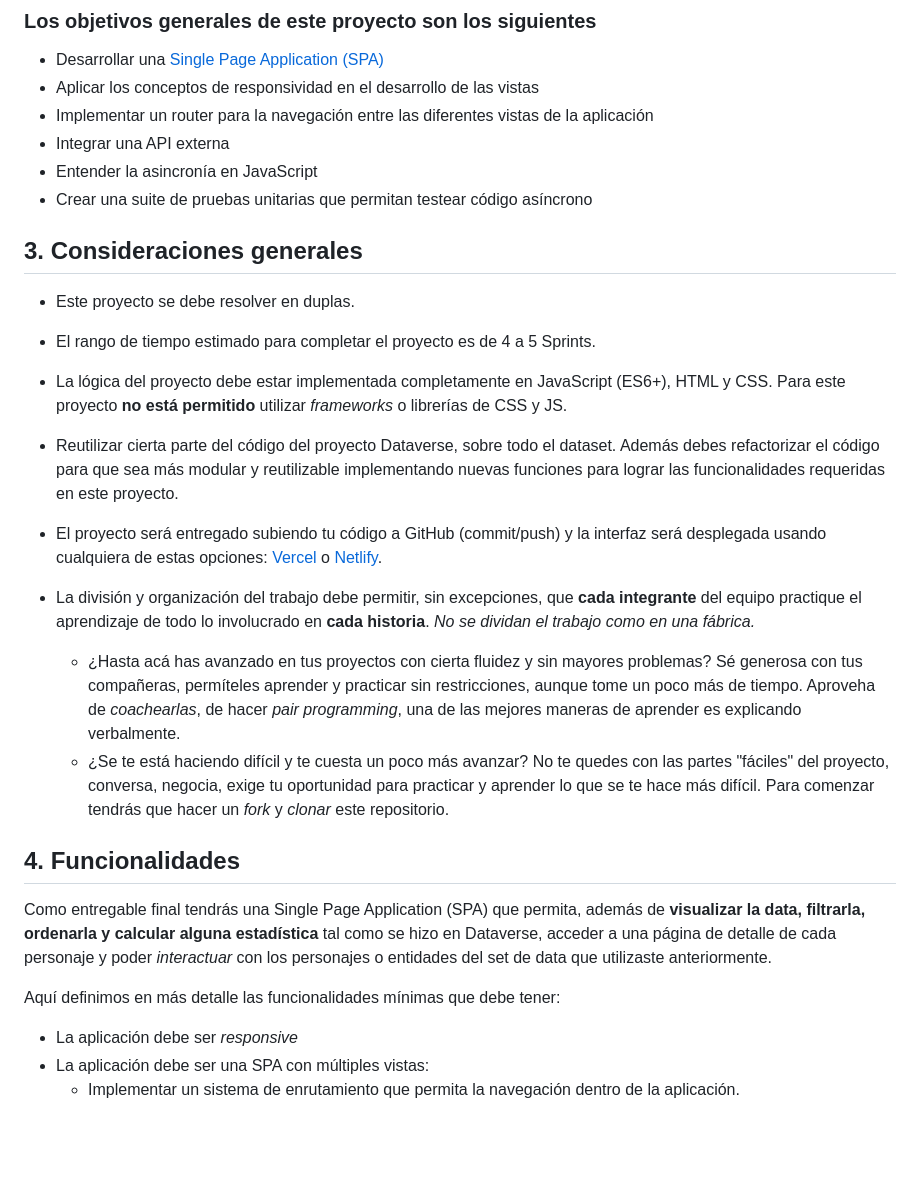
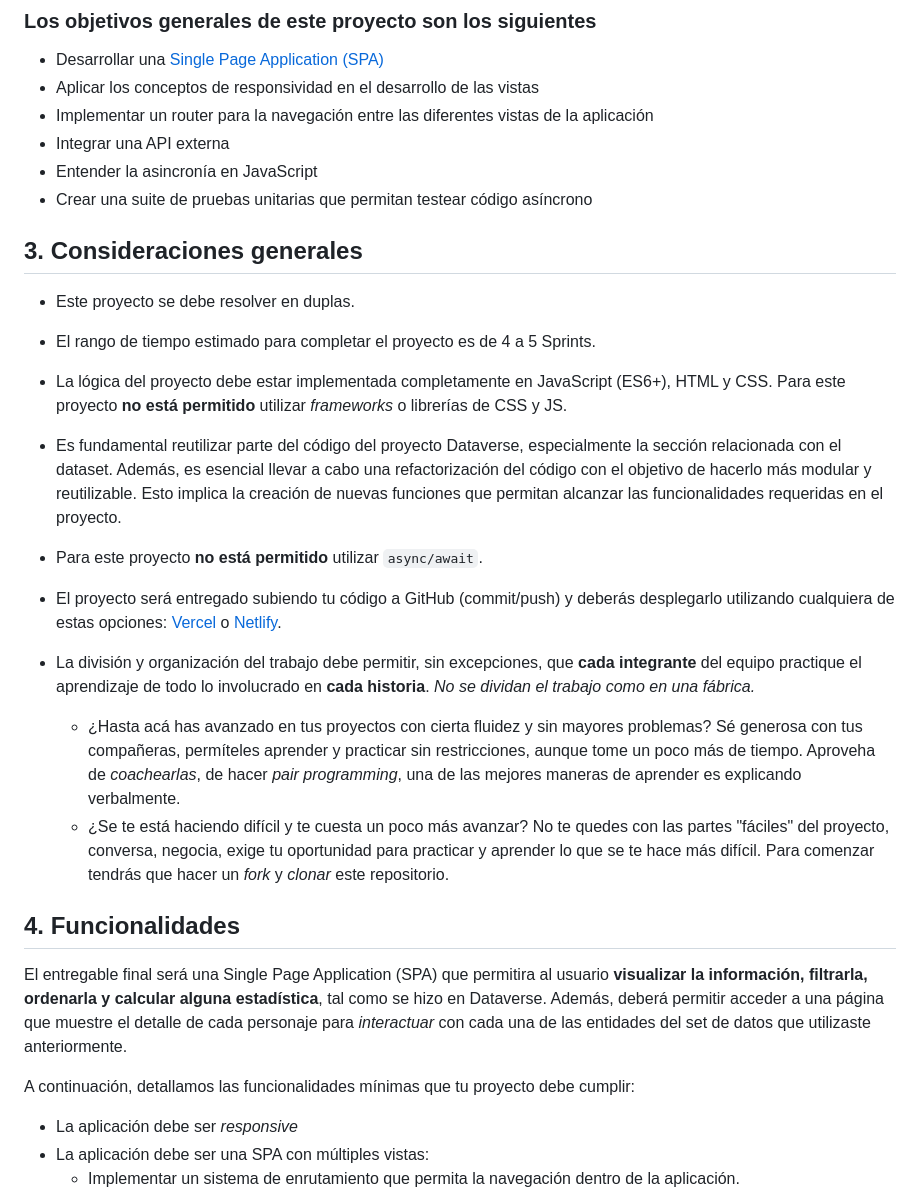
Before and after one commit to vane-robledo/DEV012-dataverse-chat, a Markdown page: README.md, the part around the change printed below. Drawn GitHub-style; blank space fills up the shorter version.

Commit message:
docs(README): Add detailed instructions to the README

```diff
--- a/README.md
+++ b/README.md
@@ -49,7 +49,7 @@ a través de un sistema de chat impulsado por la
 * Desarrollar una [Single Page Application (SPA)](https://es.wikipedia.org/wiki/Single-page_application)
 * Aplicar los conceptos de responsividad en el desarrollo de las vistas
 * Implementar un router para la navegación entre las diferentes
-vistas de la aplicación
+  vistas de la aplicación
 * Integrar una API externa
 * Entender la asincronía en JavaScript
 * Crear una suite de pruebas unitarias que permitan testear código asíncrono
@@ -64,13 +64,11 @@ vistas de la aplicación
   (ES6+), HTML y CSS. Para este proyecto **no está permitido** utilizar
   _frameworks_ o librerías de CSS y JS.
 
-* Reutilizar cierta parte del código del proyecto Dataverse, sobre todo el dataset.
-  Además debes refactorizar el código para que sea más modular y reutilizable
-  implementando nuevas funciones para lograr las funcionalidades requeridas
-  en este proyecto.
+* Es fundamental reutilizar parte del código del proyecto Dataverse, especialmente la sección relacionada con el dataset. Además, es esencial llevar a cabo una refactorización del código con el objetivo de hacerlo más modular y reutilizable. Esto implica la creación de nuevas funciones que permitan alcanzar las funcionalidades requeridas en el proyecto.
 
-* El proyecto será entregado subiendo tu código a GitHub (commit/push) y la
-  interfaz será desplegada usando cualquiera de estas opciones:
+* Para este proyecto **no está permitido** utilizar `async/await`.
+
+* El proyecto será entregado subiendo tu código a GitHub (commit/push) y deberás desplegarlo utilizando cualquiera de estas opciones:
   [Vercel](https://vercel.com/) o [Netlify](https://www.netlify.com/).
 
 * La división y organización del trabajo debe permitir, sin excepciones, que
@@ -84,17 +82,13 @@ vistas de la aplicación
   - ¿Se te está haciendo difícil y te cuesta un poco más avanzar? No te quedes
     con las partes "fáciles" del proyecto, conversa, negocia, exige tu oportunidad
     para practicar y aprender lo que se te hace más difícil.
-  Para comenzar tendrás que hacer un _fork_ y _clonar_ este repositorio.
+    Para comenzar tendrás que hacer un _fork_ y _clonar_ este repositorio.
 
 ## 4. Funcionalidades
 
-Como entregable final tendrás una Single Page Application (SPA) que permita,
-además de **visualizar la data, filtrarla, ordenarla y calcular alguna
-estadística** tal como se hizo en Dataverse, acceder a una página de detalle
-de cada personaje y poder _interactuar_ con
-los personajes o entidades del set de data que utilizaste anteriormente.
+El entregable final será una Single Page Application (SPA) que permitira al usuario **visualizar la información, filtrarla, ordenarla y calcular alguna estadística**, tal como se hizo en Dataverse. Además, deberá permitir  acceder a una página que muestre el detalle de cada personaje para  _interactuar_ con cada una de las entidades del set de datos que utilizaste anteriormente.
 
-Aquí definimos en más detalle las funcionalidades mínimas que debe tener:
+A continuación, detallamos las funcionalidades mínimas que tu proyecto debe cumplir:
 
 * La aplicación debe ser _responsive_
 * La aplicación debe ser una SPA con múltiples vistas:
```
Also changed, not shown: other parts of README.md (+2 -2 lines).
